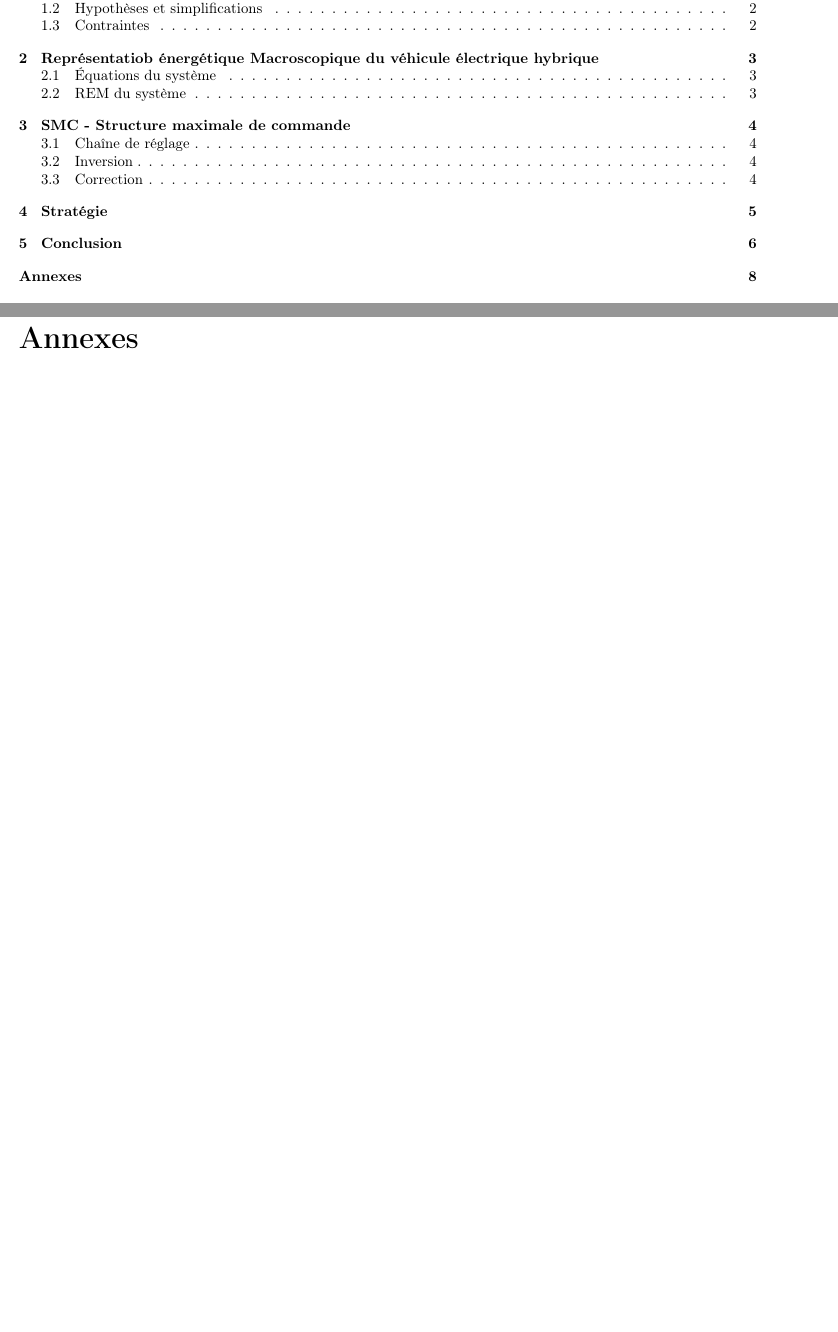
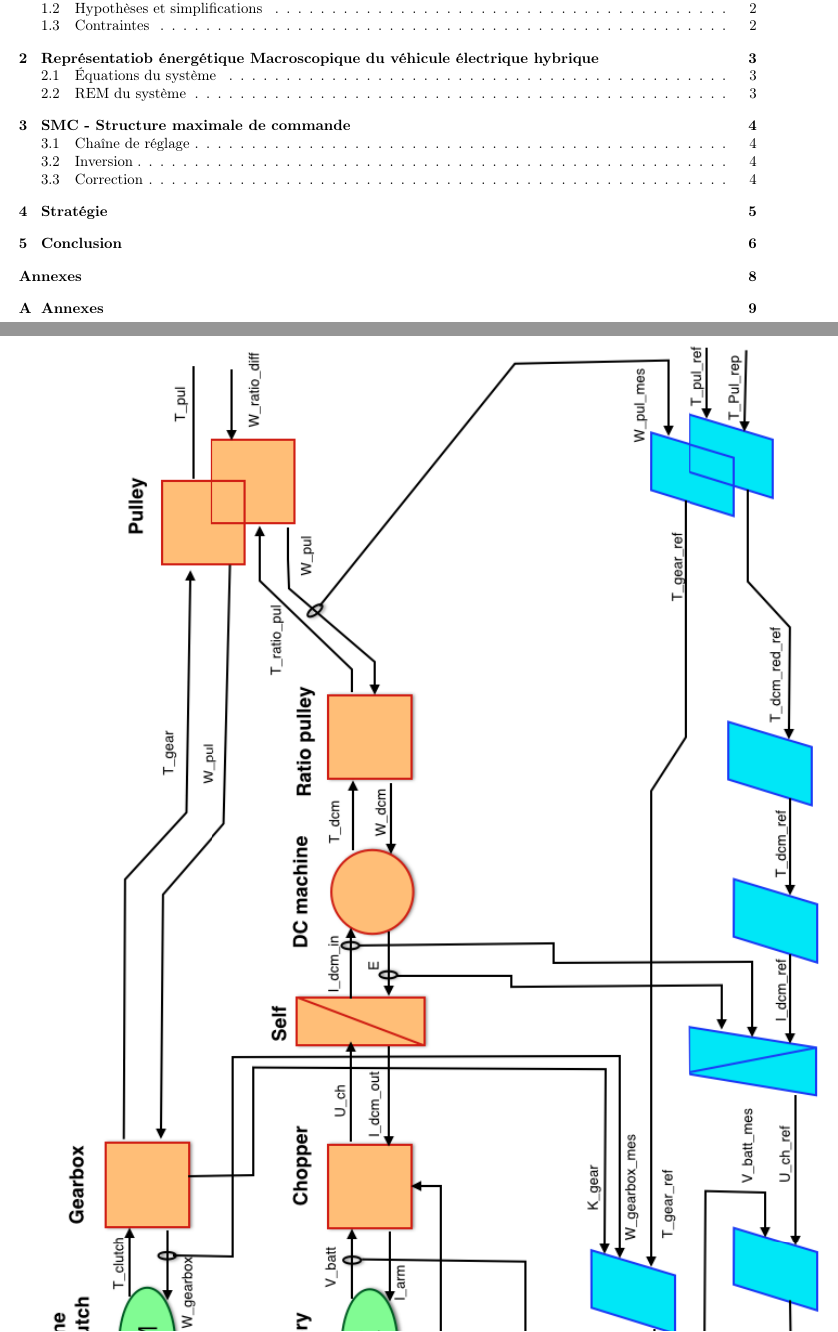
Before and after one commit to ValentinVERGEZ/IMA5_TP, a LaTeX document (VEH/CR_VEH.tex, which reads VEH/includes/annexes.tex): two parts of pages 1 and 8 of 8 before the commit and two parts of pages 1 and 10 of 10 after it, joined at a grey line, cut so that both start at the same text, the shorter picture padded with empty space. Compiled offline with pdfLaTeX.

Commit message:
Ajout d'une annexe avec une image en mode paysage

```diff
--- /dev/null
+++ b/VEH/includes/annexes.tex
@@ -0,0 +1,8 @@
+\section{Annexes}
+
+\begin{figure}
+\begin{center}
+	\rotatebox{90}{\includegraphics[width=1.5\textwidth]{images/REM1.png}}
+	\caption{Titre Image}\label{img:labelImg}
+\end{center}
+\end{figure}
```
Also changed, not shown: VEH/CR_VEH.tex (+2 -0 lines).
